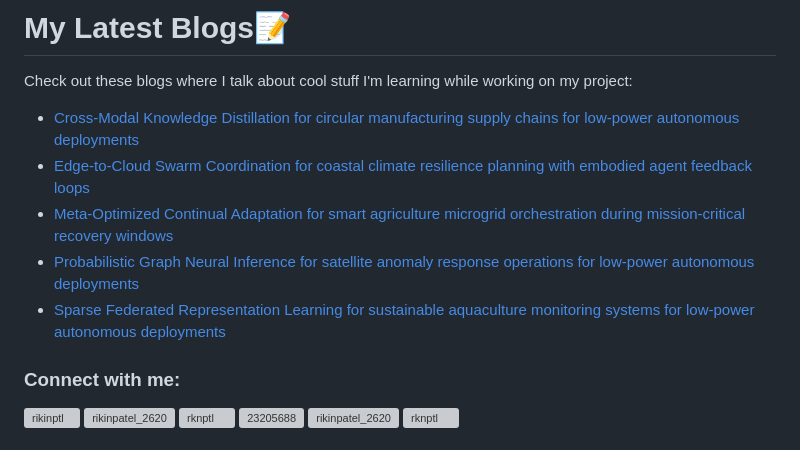
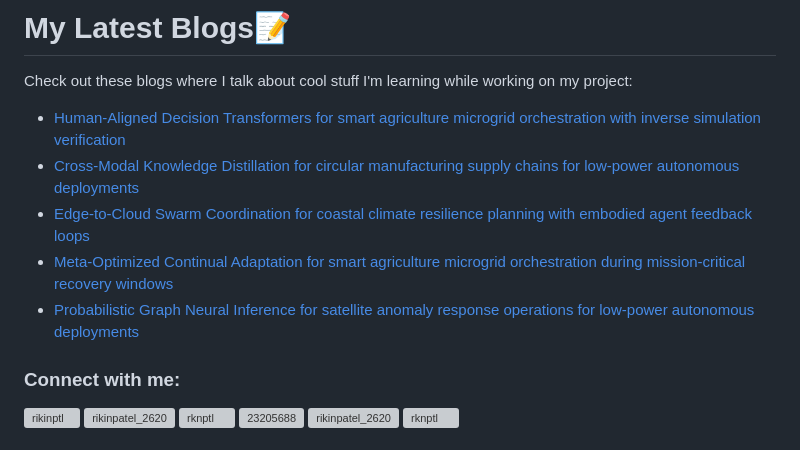
Before and after one commit to rikinptl/rikinptl, a Markdown page: README.md, the part around the change. Drawn GitHub-style; grey boxes are pictures that could not be loaded.

Commit message:
Updated with the latest blog posts

```diff
--- a/README.md
+++ b/README.md
@@ -17,11 +17,11 @@
 # My Latest Blogs📝
 Check out these blogs where I talk about cool stuff I'm learning while working on my project:
 <!-- BLOG-POST-LIST:START -->
+- [Human-Aligned Decision Transformers for smart agriculture microgrid orchestration with inverse simulation verification](https://dev.to/rikinptl/human-aligned-decision-transformers-for-smart-agriculture-microgrid-orchestration-with-inverse-4j4k)
 - [Cross-Modal Knowledge Distillation for circular manufacturing supply chains for low-power autonomous deployments](https://dev.to/rikinptl/cross-modal-knowledge-distillation-for-circular-manufacturing-supply-chains-for-low-power-235l)
 - [Edge-to-Cloud Swarm Coordination for coastal climate resilience planning with embodied agent feedback loops](https://dev.to/rikinptl/edge-to-cloud-swarm-coordination-for-coastal-climate-resilience-planning-with-embodied-agent-1con)
 - [Meta-Optimized Continual Adaptation for smart agriculture microgrid orchestration during mission-critical recovery windows](https://dev.to/rikinptl/meta-optimized-continual-adaptation-for-smart-agriculture-microgrid-orchestration-during-1bm5)
 - [Probabilistic Graph Neural Inference for satellite anomaly response operations for low-power autonomous deployments](https://dev.to/rikinptl/probabilistic-graph-neural-inference-for-satellite-anomaly-response-operations-for-low-power-2g7e)
-- [Sparse Federated Representation Learning for sustainable aquaculture monitoring systems for low-power autonomous deployments](https://dev.to/rikinptl/sparse-federated-representation-learning-for-sustainable-aquaculture-monitoring-systems-for-37pg)
 <!-- BLOG-POST-LIST:END -->
 <h3 align="left">Connect with me:</h3>
 <p align="left">
```
